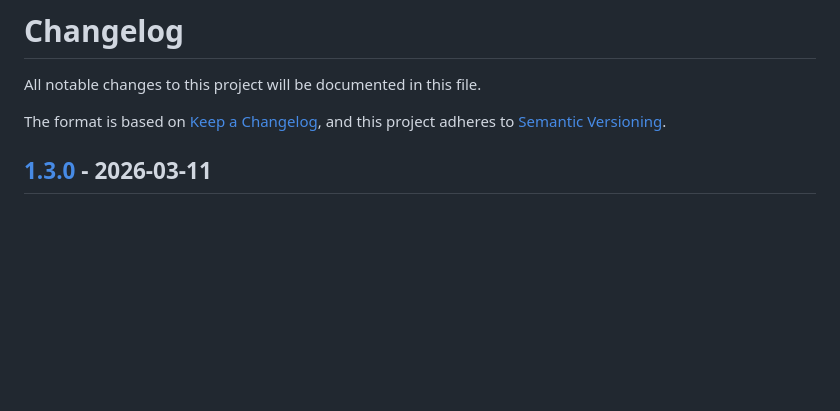
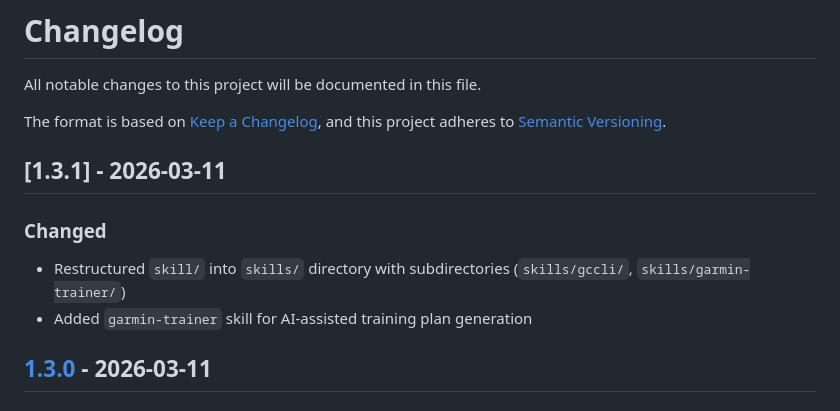
Before and after one commit to vbouchet31/gccli, a Markdown page: CHANGELOG.md, the part around the change. Rendered like a GitHub page; blank space fills up the shorter version.

Commit message:
docs: add v1.3.1 changelog entry

```diff
--- a/CHANGELOG.md
+++ b/CHANGELOG.md
@@ -4,6 +4,13 @@ All notable changes to this project will be documented in this file.
 
 The format is based on [Keep a Changelog](https://keepachangelog.com/en/1.1.0/),
 and this project adheres to [Semantic Versioning](https://semver.org/spec/v2.0.0.html).
+
+## [1.3.1] - 2026-03-11
+
+### Changed
+
+- Restructured `skill/` into `skills/` directory with subdirectories (`skills/gccli/`, `skills/garmin-trainer/`)
+- Added `garmin-trainer` skill for AI-assisted training plan generation
 
 ## [1.3.0] - 2026-03-11
 
```
